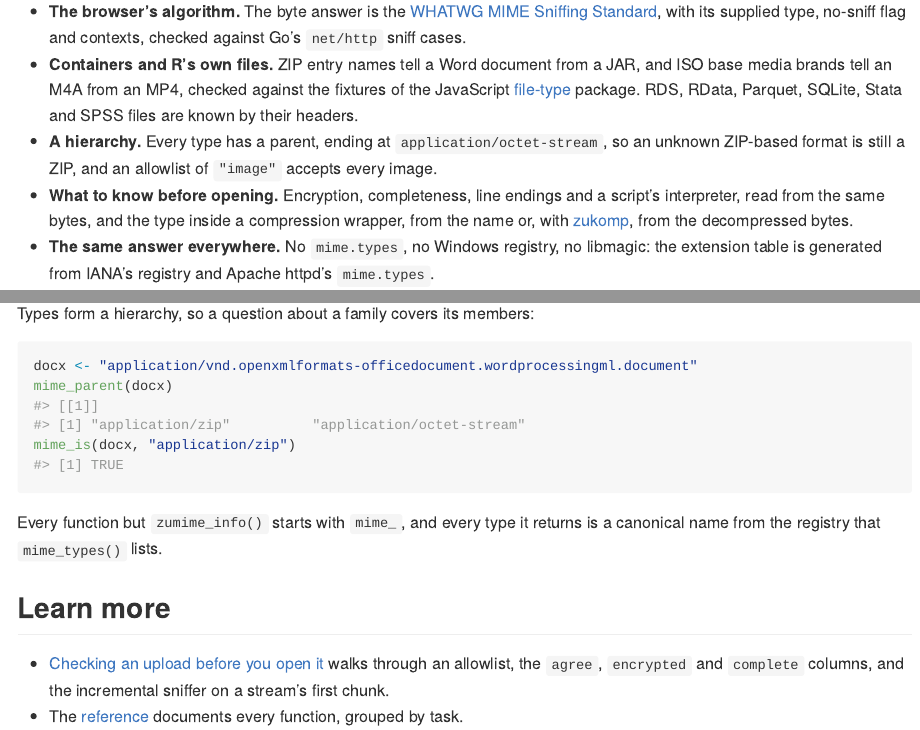
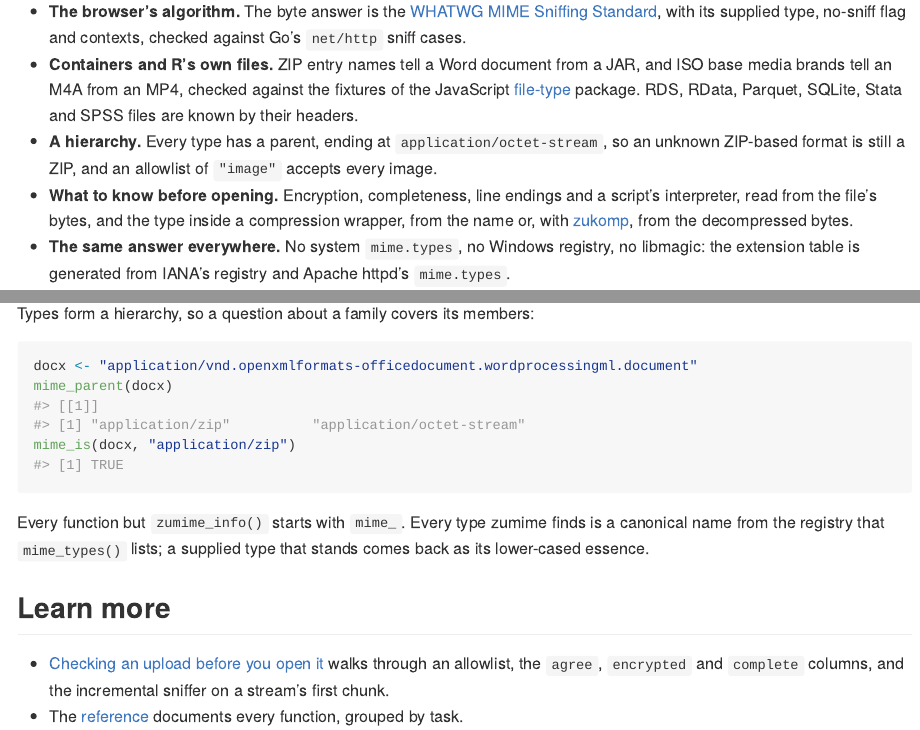
Before and after one commit to pedrobtz/zumime, an R Markdown document (README.Rmd): the page in a window 1100 px wide, from 270 px down, and a second part further down, joined at a grey line. The pictures show the output file README.md that the author committed with the source, drawn offline in the style of GitHub; badge pictures from the web are left out.

Commit message:
Make three README claims true as written
Co-Authored-By: Claude Opus 5.5 <noreply@anthropic.com>

````diff
--- a/README.Rmd
+++ b/README.Rmd
@@ -42,12 +42,12 @@ the same answer on every machine.
   `application/octet-stream`, so an unknown ZIP-based format is still a ZIP,
   and an allowlist of `"image"` accepts every image.
 * **What to know before opening.** Encryption, completeness, line endings
-  and a script's interpreter, read from the same bytes, and the type inside
+  and a script's interpreter, read from the file's bytes, and the type inside
   a compression wrapper, from the name or, with
   [zukomp](https://github.com/pedrobtz/zukomp), from the decompressed
   bytes.
-* **The same answer everywhere.** No `mime.types`, no Windows registry, no
-  libmagic: the extension table is generated from IANA's registry and
+* **The same answer everywhere.** No system `mime.types`, no Windows
+  registry, no libmagic: the extension table is generated from IANA's registry and
   Apache httpd's `mime.types`.
 
 ## Installation
@@ -129,8 +129,9 @@ mime_is(docx, "application/zip")
 unlink(uploads, recursive = TRUE)
 ```
 
-Every function but `zumime_info()` starts with `mime_`, and every type it
-returns is a canonical name from the registry that `mime_types()` lists.
+Every function but `zumime_info()` starts with `mime_`. Every type zumime
+finds is a canonical name from the registry that `mime_types()` lists; a
+supplied type that stands comes back as its lower-cased essence.
 
 ## Learn more
 
````
Also changed, not shown: README.md.
